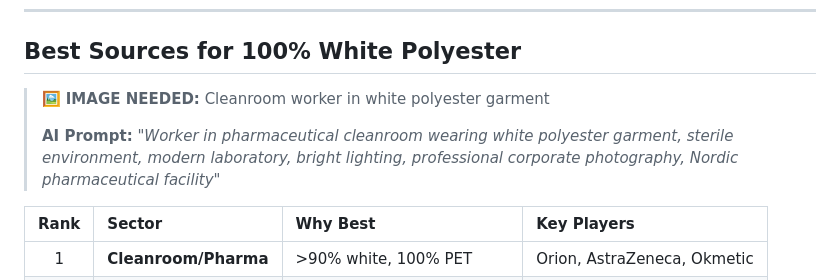
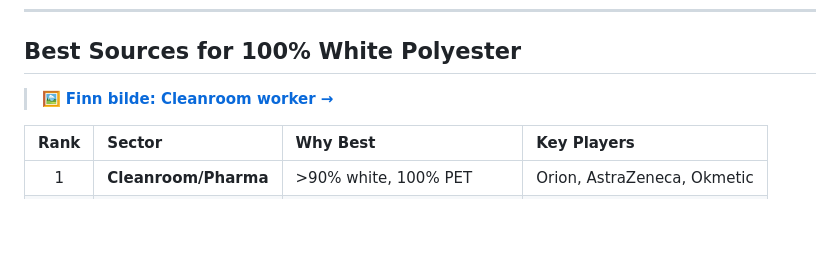
Before and after one commit to justaride/FabricAir, a Markdown page: docs/00-executive-summary.md, the part around one of its changes. GitHub-like rendering; blank space fills up the shorter version.

```diff
--- a/docs/00-executive-summary.md
+++ b/docs/00-executive-summary.md
@@ -123,9 +113,7 @@
 
 ## Best Sources for 100% White Polyester
 
-> 🖼️ **IMAGE NEEDED:** Cleanroom worker in white polyester garment
->
-> **AI Prompt:** *"Worker in pharmaceutical cleanroom wearing white polyester garment, sterile environment, modern laboratory, bright lighting, professional corporate photography, Nordic pharmaceutical facility"*
+> 🖼️ **[Finn bilde: Cleanroom worker →](https://unsplash.com/s/photos/cleanroom-pharmaceutical-worker)**
 
 | Rank | Sector | Why Best | Key Players |
 |:----:|:-------|:---------|:------------|
```
Also changed, not shown: other parts of docs/00-executive-summary.md (+5 -15 lines).
